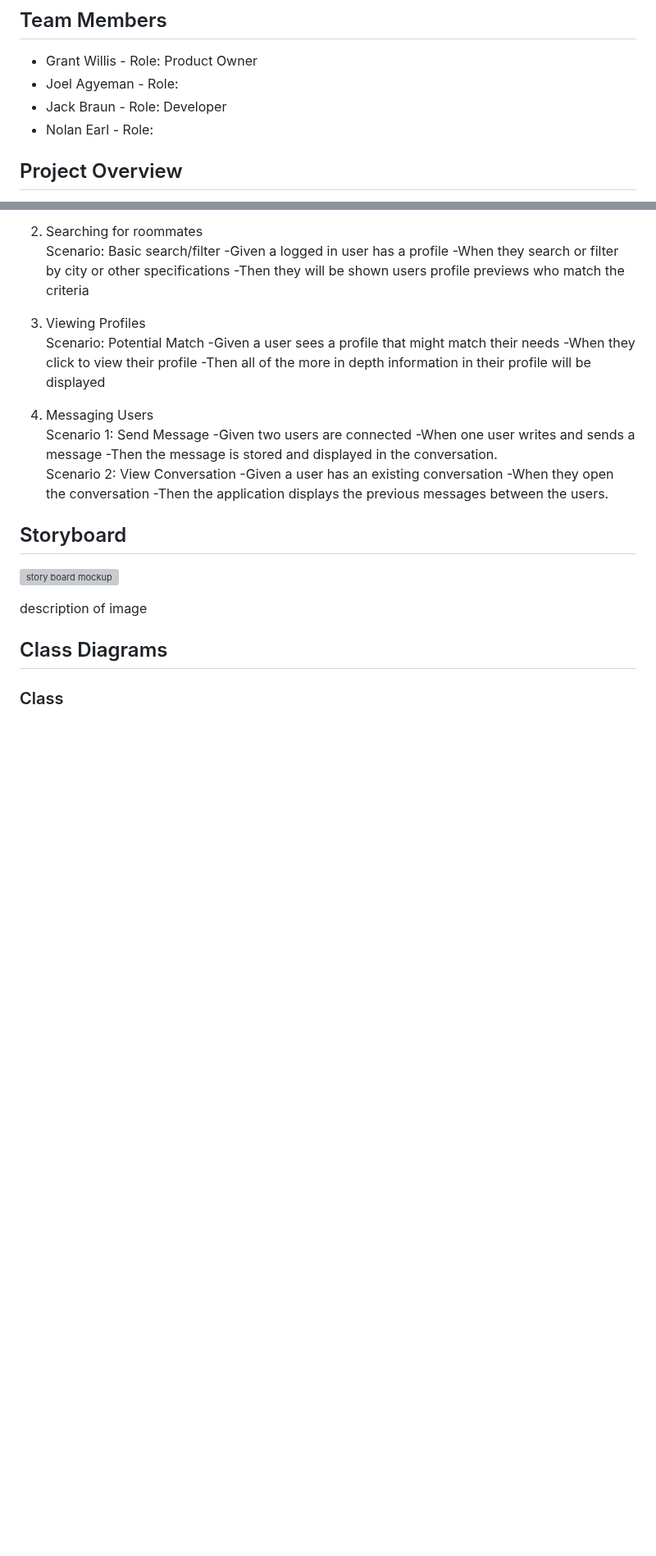
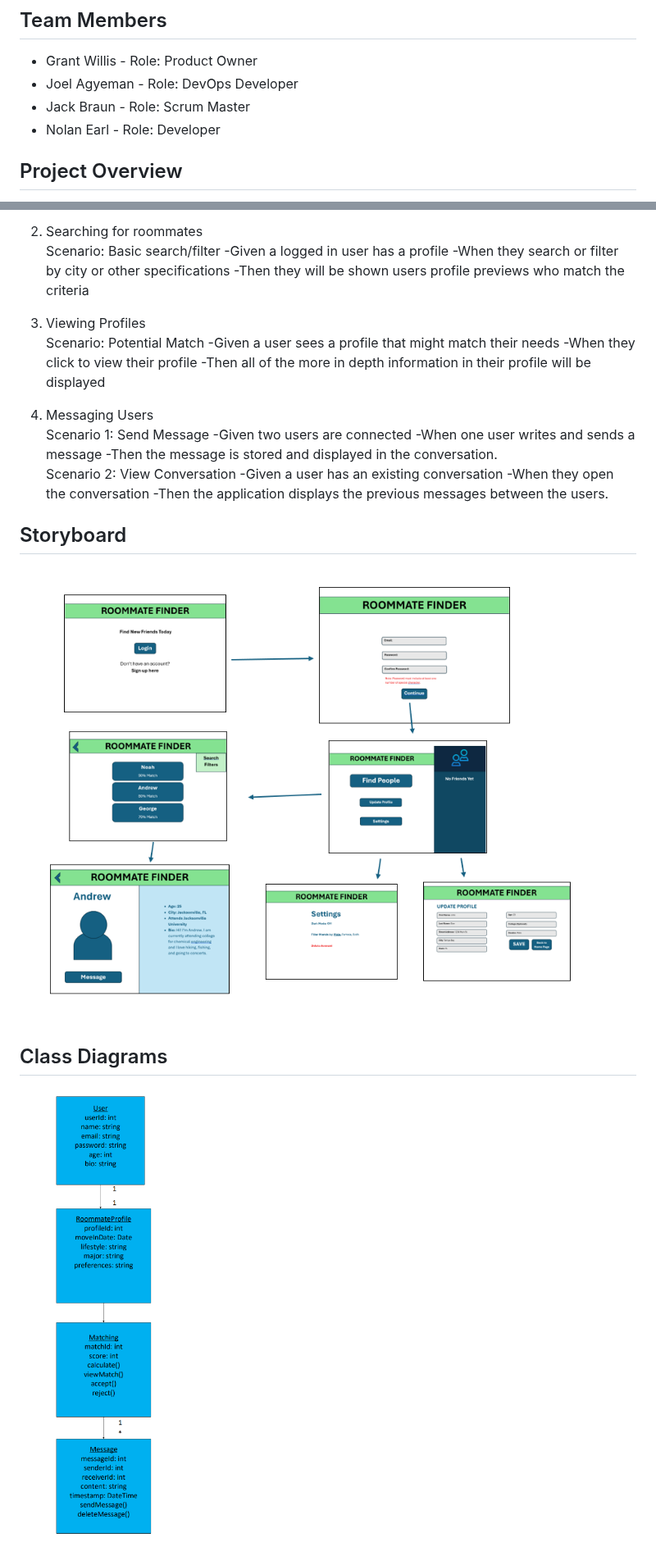
Before and after one commit to willisgr/roommate-finder, a Markdown page: docs/design-document.md, 2 parts joined by grey strips. Shown at 82% size. Rendered like a GitHub page; pictures changed too: docs/images/ClassDiagram.png (added), docs/images/Wireframes.png (added); blank space fills up the shorter version; grey boxes are pictures that could not be loaded.

Commit message:
Added the final parts of the design document along with the images/diagrams.

```diff
--- a/docs/design-document.md
+++ b/docs/design-document.md
@@ -3,9 +3,9 @@
 ## Team Members
 
 - Grant Willis - Role: Product Owner
-- Joel Agyeman - Role:
-- Jack Braun - Role: Developer
-- Nolan Earl - Role:
+- Joel Agyeman - Role: DevOps Developer
+- Jack Braun - Role: Scrum Master
+- Nolan Earl - Role: Developer
 
 ## Project Overview
 
@@ -54,11 +54,9 @@ User Creation, Searching for Roommates, Viewing Profiles, Messaging Users
 
 ## Storyboard
 
-![story board mockup](linktoimage)
-
-description of image
+![story board mockup](./images/Wireframes.png)
 
 ## Class Diagrams
 
-### Class
+![diagram image](./images/ClassDiagram.png)
 
```
Also changed, not shown: other parts of docs/design-document.md (+5 -2 lines).
